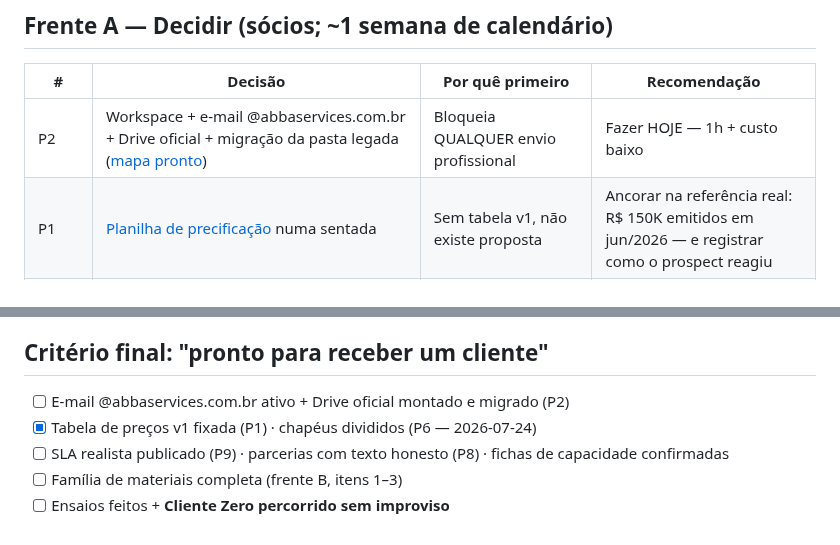
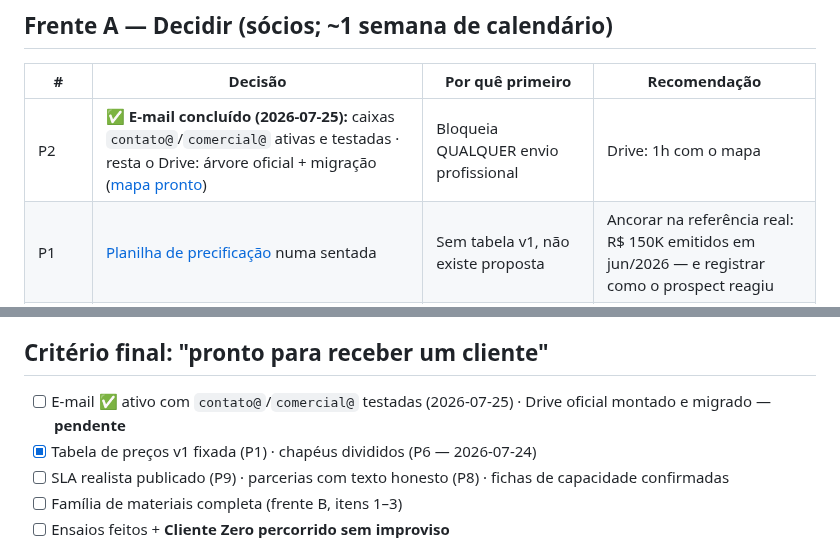
Before and after one commit to DanielMoraesCoca/abba-ops, a Markdown page: 05-interno/plano-de-acao.md, 2 parts joined by grey strips. Drawn GitHub-style.

```diff
--- a/05-interno/plano-de-acao.md
+++ b/05-interno/plano-de-acao.md
@@ -20,7 +20,7 @@ Por quê nessa ordem: prospectar antes de decidir preço = improvisar na frente
 
 | # | Decisão | Por quê primeiro | Recomendação |
 |---|---|---|---|
-| P2 | Workspace + e-mail @abbaservices.com.br + Drive oficial + migração da pasta legada ([mapa pronto](../07-drive/estrutura-drive.md)) | Bloqueia QUALQUER envio profissional | Fazer HOJE — 1h + custo baixo |
+| P2 | ✅ **E-mail concluído (2026-07-25):** caixas `contato@`/`comercial@` ativas e testadas · resta o Drive: árvore oficial + migração ([mapa pronto](../07-drive/estrutura-drive.md)) | Bloqueia QUALQUER envio profissional | Drive: 1h com o mapa |
 | P1 | [Planilha de precificação](../03-comercial/precificacao-planilha.md) numa sentada | Sem tabela v1, não existe proposta | Ancorar na referência real: R$ 150K emitidos em jun/2026 — e registrar como o prospect reagiu |
 | P6 | ✅ **Divisão dos 5 chapéus (2026-07-24):** Daniel = Comercial + Entrega + Fin-Admin · Pedro = Tecnologia + Capacitação | Sem dono, checklist não roda | — |
 | P9 | SLA sustentável p/ 2 pessoas | Congela a promessa 24/7 antes que ela entre em outra proposta | Horário comercial + plantão crítico definido; revisar quando houver time |
@@ -76,7 +76,7 @@ Números baixos não são fracasso — são diagnóstico: contato→aceite baixo
 
 ## Critério final: "pronto para receber um cliente"
 
-- [ ] E-mail @abbaservices.com.br ativo + Drive oficial montado e migrado (P2)
+- [ ] E-mail ✅ ativo com `contato@`/`comercial@` testadas (2026-07-25) · Drive oficial montado e migrado — **pendente**
 - [x] Tabela de preços v1 fixada (P1) · chapéus divididos (P6 — 2026-07-24)
 - [ ] SLA realista publicado (P9) · parcerias com texto honesto (P8) · fichas de capacidade confirmadas
 - [ ] Família de materiais completa (frente B, itens 1–3)
```
Also changed, not shown: 05-interno/comunicacao.md (+1 -1 lines), 05-interno/registro-de-decisoes.md (+2 -1 lines).
